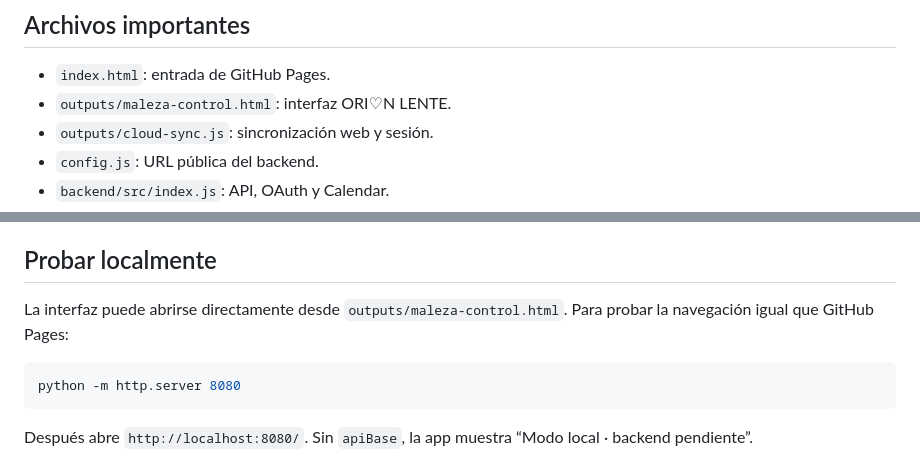
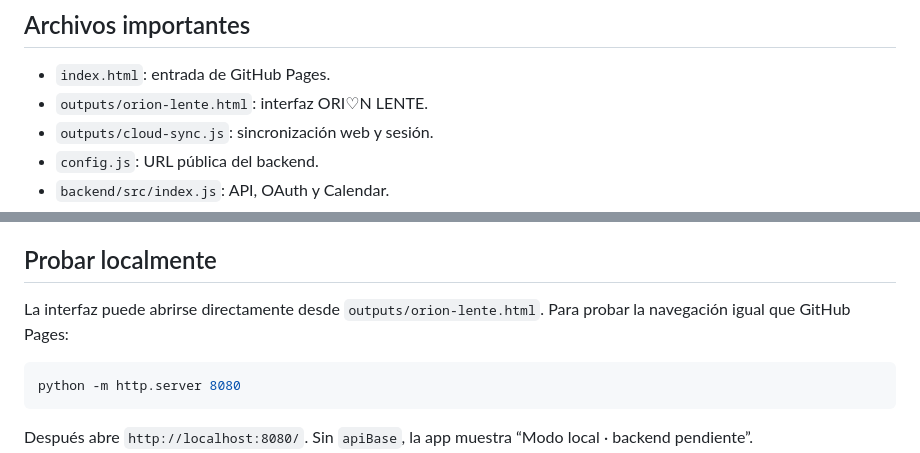
Before and after one commit to nadanadaorion/lente, a Markdown page: README.md, 2 parts joined by grey strips. Drawn GitHub-style.

Commit message:
Document ORI♡N LENTE route

````diff
--- a/README.md
+++ b/README.md
@@ -13,7 +13,7 @@ Sistema personal de enfoque y gestión creativa con entrada en lenguaje natural,
 ## Archivos importantes
 
 - `index.html`: entrada de GitHub Pages.
-- `outputs/maleza-control.html`: interfaz ORI♡N LENTE.
+- `outputs/orion-lente.html`: interfaz ORI♡N LENTE.
 - `outputs/cloud-sync.js`: sincronización web y sesión.
 - `config.js`: URL pública del backend.
 - `backend/src/index.js`: API, OAuth y Calendar.
@@ -100,7 +100,7 @@ Sube ese cambio a GitHub. Al pulsar **Conectar Google**, la app pedirá acceso a
 
 ## Probar localmente
 
-La interfaz puede abrirse directamente desde `outputs/maleza-control.html`. Para probar la navegación igual que GitHub Pages:
+La interfaz puede abrirse directamente desde `outputs/orion-lente.html`. Para probar la navegación igual que GitHub Pages:
 
 ```powershell
 python -m http.server 8080
````
